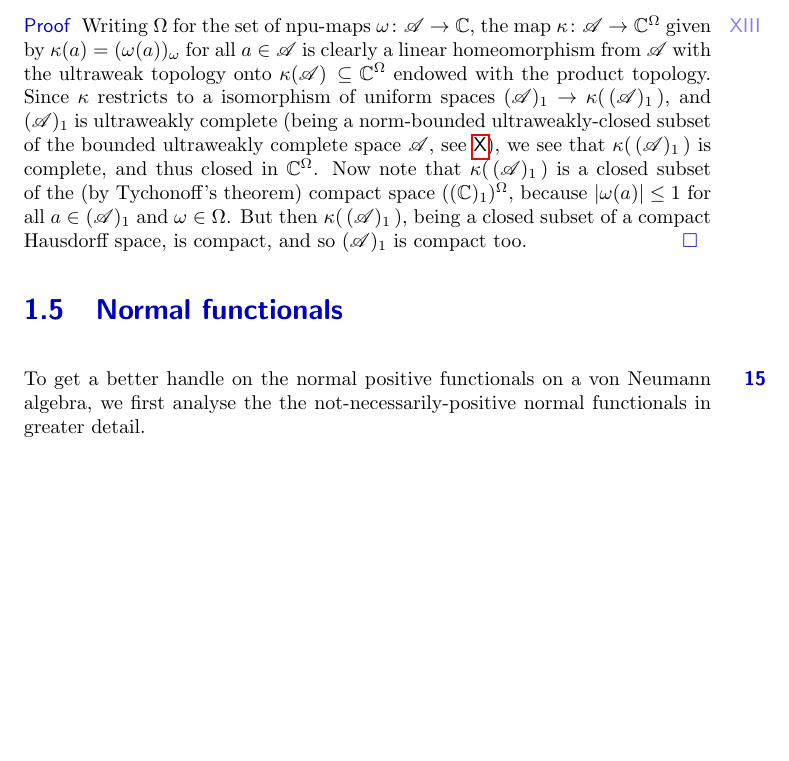
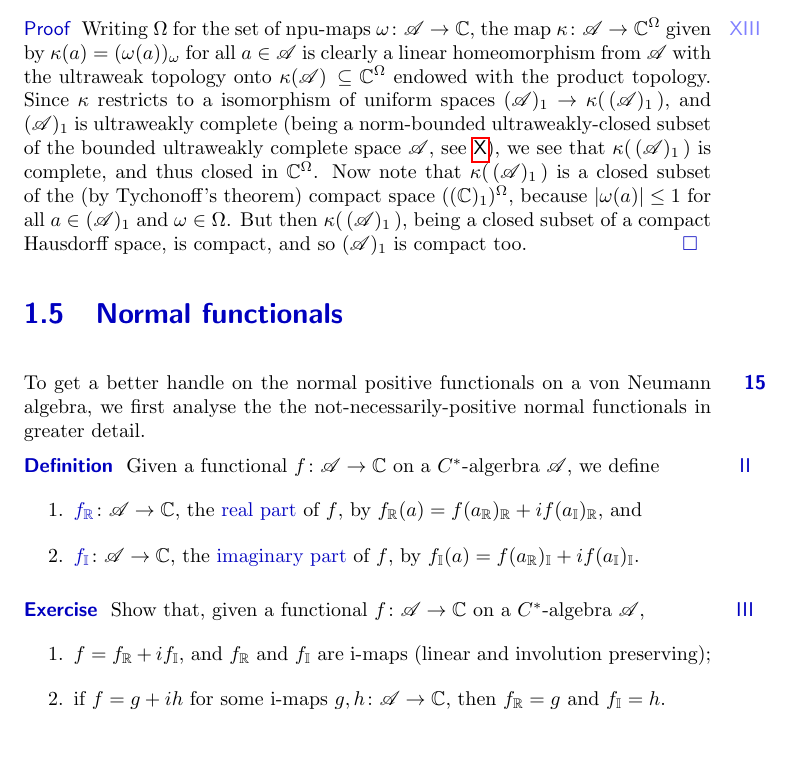
Before and after one commit to westerbaan/theses, a LaTeX document (vn.tex): part of page 17 of 23, cut so that both start at the same text, the shorter picture padded with empty space. Compiled offline with pdfLaTeX.

Commit message:
closes #67

```diff
--- a/vn.tex
+++ b/vn.tex
@@ -1885,6 +1885,38 @@ on a von Neumann algebra,
 we first analyse the the not-necessarily-positive normal functionals
 in greater detail.
 \end{point}
+\begin{point}{Definition}%
+Given a functional $f\colon \scrA\to \C$
+on a $C^*$-algerbra~$\scrA$,
+we define
+\begin{enumerate}
+\item
+$\Define{\Real{f}}\colon \scrA\to\C$,
+the \Define{real part} of~$f$,
+by~$\Real{f}(a)=\Real{f(\Real{a})}
++i\Real{f(\Imag{a})}$, and
+\item
+$\Define{\Imag{f}}\colon \scrA\to\C$,
+the \Define{imaginary part} of~$f$,
+by~$\Imag{f}(a)=\Imag{f(\Real{a})}
++i\Imag{f(\Imag{a})}$.
+\end{enumerate}
+\end{point}
+\begin{point}{Exercise}%
+Show that,
+given a functional~$f\colon \scrA\to \C$
+on a $C^*$-algebra~$\scrA$,
+\begin{enumerate}
+\item
+	$f=\Real{f}+i\Imag{f}$, and
+	$\Real{f}$ and $\Imag{f}$
+	are i-maps (linear and involution preserving);
+\item
+	if $f=g+ih$ for some i-maps
+	$g,h\colon \scrA\to\C$,
+	then $\Real{f}=g$ and $\Imag{f}=h$.
+\end{enumerate}
+\end{point}
 \begin{point}[positive-functional-criterion]{Lemma}%
 A linear map $f\colon \scrA\to \C$
 on a $C^*$-algebra~$\scrA$
```
